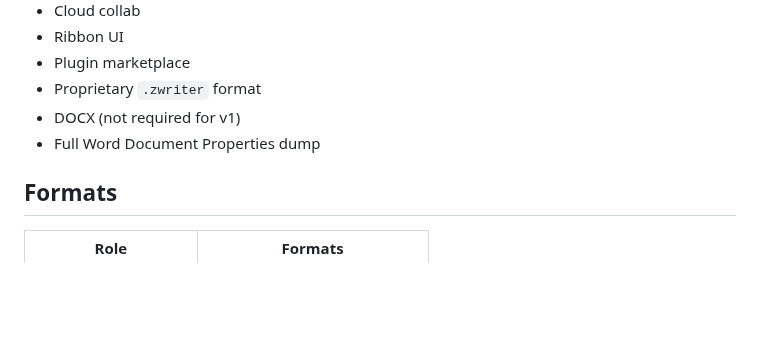
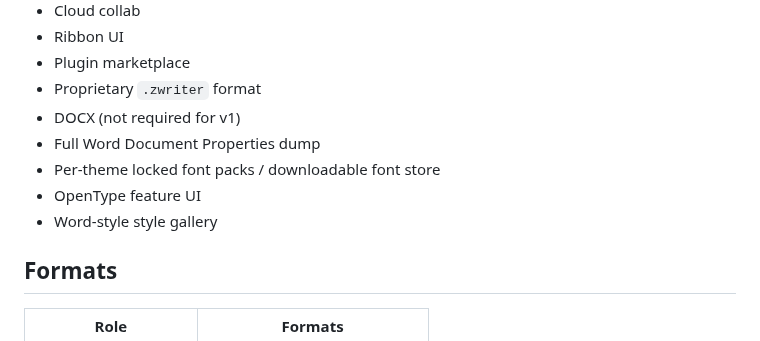
Before and after one commit to sbj-ee/zwriter, a Markdown page: README.md, the part around one of its changes. Rendered like a GitHub page; blank space fills up the shorter version.

```diff
--- a/README.md
+++ b/README.md
@@ -92,6 +96,9 @@ Working **v1 feature core** on a dark distraction-free `QTextEdit` surface.
 - Proprietary `.zwriter` format
 - DOCX (not required for v1)
 - Full Word Document Properties dump
+- Per-theme locked font packs / downloadable font store
+- OpenType feature UI
+- Word-style style gallery
 
 ## Formats
 
```
Also changed, not shown: other parts of README.md (+11 -7 lines), assets/sounds/README.md (+14 -5 lines), docs/screenshots/README.md (+1 -0 lines), docs/screenshots/editor-chrome.png, docs/screenshots/editor-focus.png, docs/screenshots/editor-table.png, docs/screenshots/find-bar.png, docs/screenshots/fonts-toolbar.png (added), docs/screenshots/save-document.png, 9 other files.
